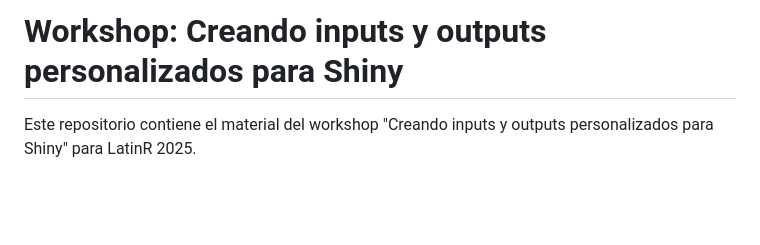
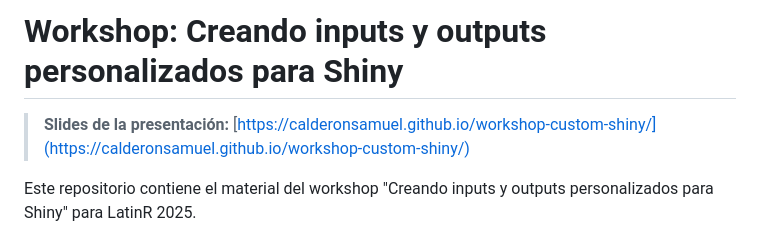
Before and after one commit to calderonsamuel/workshop-custom-shiny, a Markdown page: README.md, the part around the change. GitHub-like rendering; blank space fills up the shorter version.

Commit message:
update readme with presentation link

```diff
--- a/README.md
+++ b/README.md
@@ -1,4 +1,6 @@
 # Workshop: Creando inputs y outputs personalizados para Shiny
+
+> **Slides de la presentación:** [https://calderonsamuel.github.io/workshop-custom-shiny/](https://calderonsamuel.github.io/workshop-custom-shiny/)
 
 Este repositorio contiene el material del workshop "Creando inputs y outputs personalizados para Shiny" para LatinR 2025.
 
```
